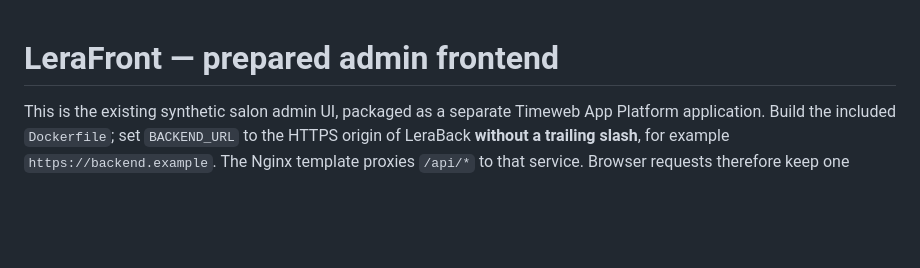
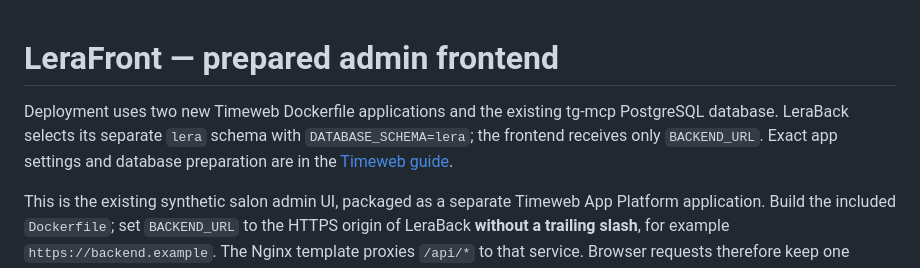
Before and after one commit to rtalyutin/LeraFront, a Markdown page: README.md, the part around the change. GitHub-like rendering; blank space fills up the shorter version.

Commit message:
Document Timeweb frontend settings with the shared tg-mcp database
Use the existing Dockerfile and Nginx proxy on port 8080, set BACKEND_URL to the backend HTTPS origin, and link the dedicated lera schema deployment guide. No frontend runtime changes.

```diff
--- a/README.md
+++ b/README.md
@@ -1,4 +1,6 @@
 # LeraFront — prepared admin frontend
+
+Deployment uses two new Timeweb Dockerfile applications and the existing tg-mcp PostgreSQL database. LeraBack selects its separate `lera` schema with `DATABASE_SCHEMA=lera`; the frontend receives only `BACKEND_URL`. Exact app settings and database preparation are in the [Timeweb guide](https://github.com/rtalyutin/LeraBack/blob/main/TIMEWEB.md).
 
 This is the existing synthetic salon admin UI, packaged as a separate Timeweb App Platform application. Build the included `Dockerfile`; set `BACKEND_URL` to the HTTPS origin of LeraBack **without a trailing slash**, for example `https://backend.example`. The Nginx template proxies `/api/*` to that service. Browser requests therefore keep one public origin for the `__Host-` session cookie and CSRF token. The backend domain also serves VK `/vk/callback` directly.
 
```
